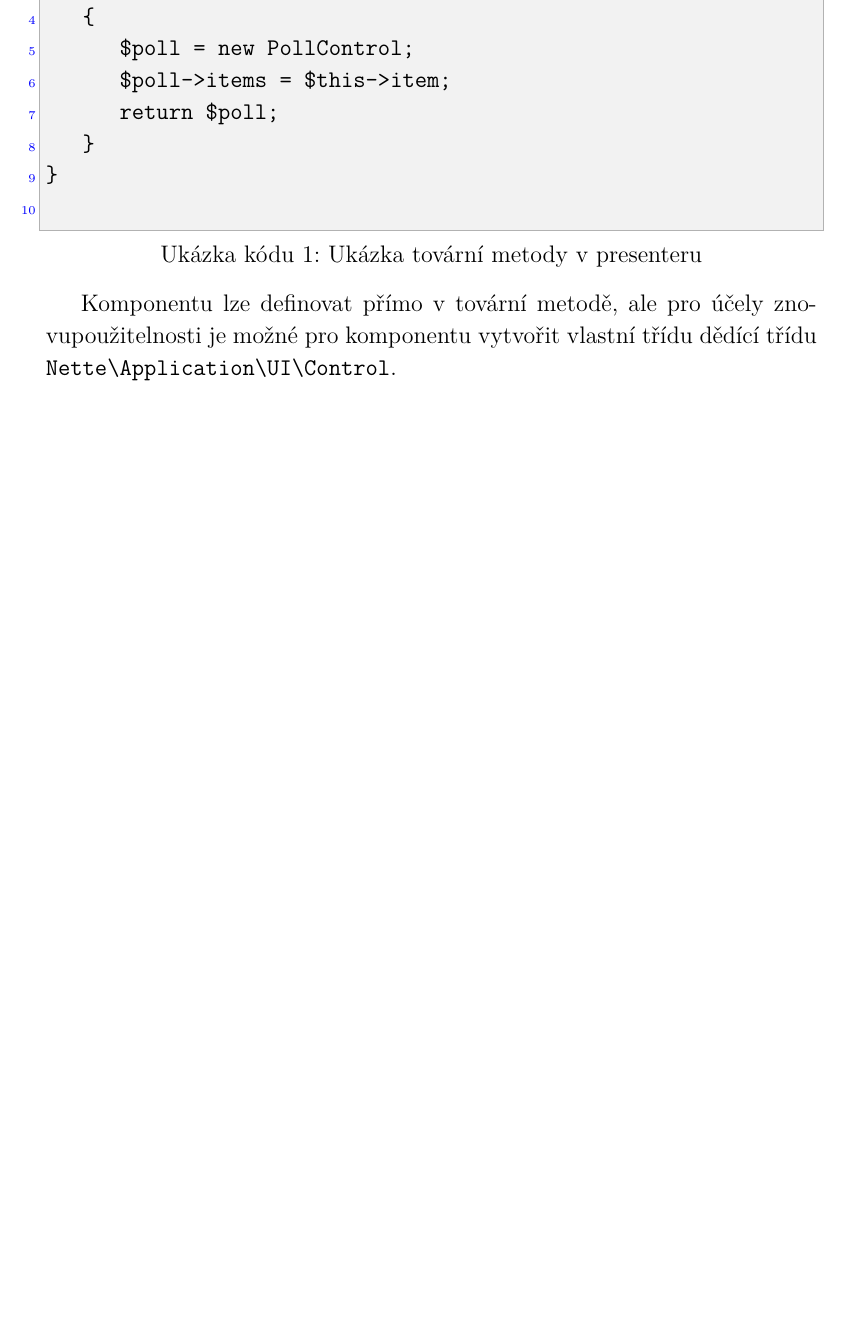
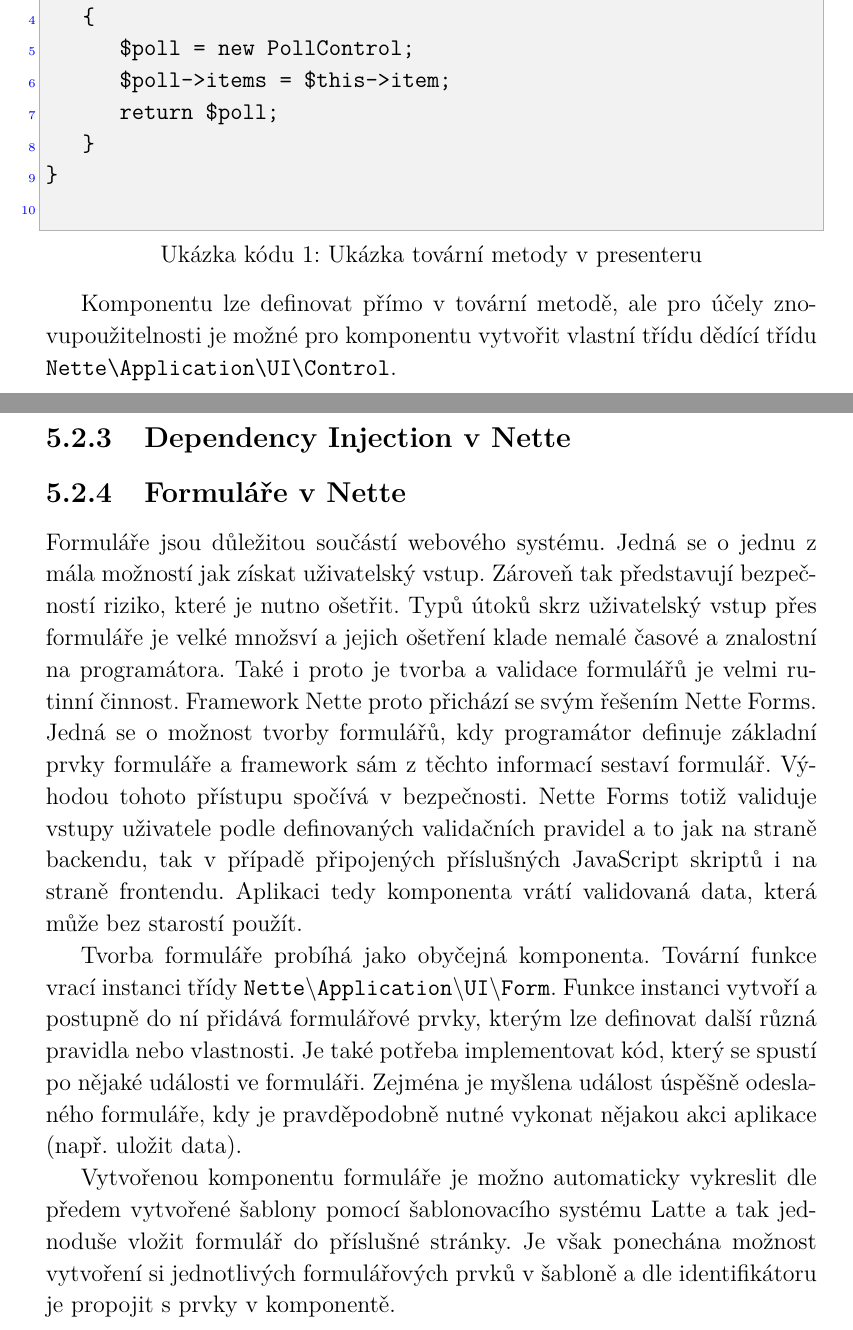
Before and after one commit to hintikulus/bachelor-thesis, a LaTeX thesis (bachelor_thesis.tex): part of page 19 of 28 before the commit and two parts of pages 19 and 20 of 29 after it, the two joined at a grey line, cut so that both start at the same text, the shorter picture padded with empty space. Compiled offline with pdfLaTeX.

Commit message:
Formuláře

```diff
--- a/bachelor_thesis.tex
+++ b/bachelor_thesis.tex
@@ -268,6 +268,14 @@ class DefaultPresenter extends Nette\Application\UI\Presenter
 		\end{lstlisting}
 
 		\par Komponentu lze definovat přímo v tovární metodě, ale pro účely znovupoužitelnosti je možné pro komponentu vytvořit vlastní třídu dědící třídu \texttt{Nette\textbackslash Application\textbackslash UI\textbackslash Control}.
+
+		\subsection{Dependency Injection v Nette}
+
+
+		\subsection{Formuláře v Nette}
+		\par Formuláře jsou důležitou součástí webového systému. Jedná se o jednu z mála možností jak získat uživatelský vstup. Zároveň tak představují bezpečností riziko, které je nutno ošetřit. Typů útoků skrz uživatelský vstup přes formuláře je velké množsví a jejich ošetření klade nemalé časové a znalostní na programátora. Také i proto je tvorba a validace formulářů je velmi rutinní činnost. Framework Nette proto přichází se svým řešením Nette Forms. Jedná se o možnost tvorby formulářů, kdy programátor definuje základní prvky formuláře a framework sám z těchto informací sestaví formulář. Výhodou tohoto přístupu spočívá v bezpečnosti. Nette Forms totiž validuje vstupy uživatele podle definovaných validačních pravidel a to jak na straně backendu, tak v případě připojených příslušných JavaScript skriptů i na straně frontendu. Aplikaci tedy komponenta vrátí validovaná data, která může bez starostí použít.
+		\par Tvorba formuláře probíhá jako obyčejná komponenta. Tovární funkce vrací instanci třídy \texttt{Nette$\backslash$Application$\backslash$UI$\backslash$Form}. Funkce instanci vytvoří a postupně do ní přidává formulářové prvky, kterým lze definovat další různá pravidla nebo vlastnosti. Je také potřeba implementovat kód, který se spustí po nějaké události ve formuláři. Zejména je myšlena událost úspěšně odeslaného formuláře, kdy je pravděpodobně nutné vykonat nějakou akci aplikace (např. uložit data).
+		\par Vytvořenou komponentu formuláře je možno automaticky vykreslit dle předem vytvořené šablony pomocí šablonovacího systému Latte a tak jednoduše vložit formulář do příslušné stránky. Je však ponechána možnost vytvoření si jednotlivých formulářových prvků v šabloně a dle identifikátoru je propojit s prvky v komponentě.
 	\section{Rozdělení aplikace dle způsobu užití}
 		\subsection{Zadání}
 
```
Also changed, not shown: bachelor_thesis.pdf, 5 other files.
